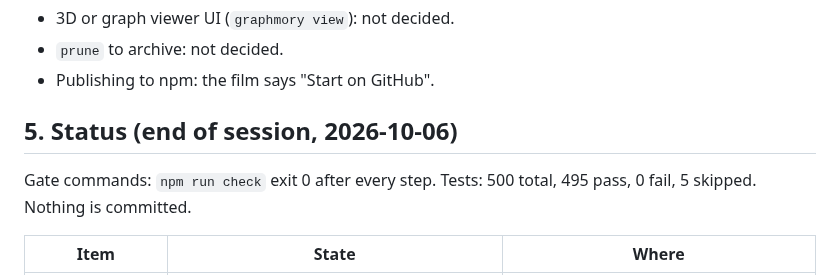
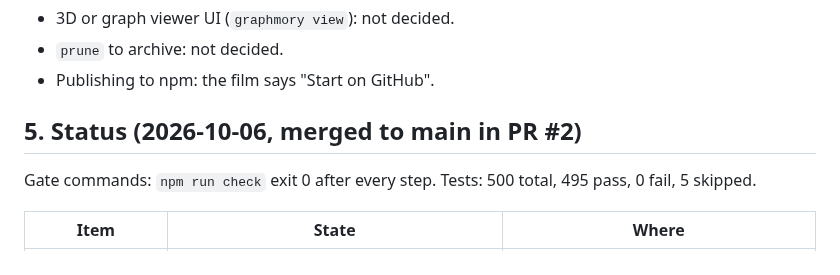
Before and after one commit to Grunte12/graphmory, a Markdown page: docs/design/film-parity-plan-2026-10-06.md, the part around the change. Drawn GitHub-style.

```diff
--- a/docs/design/film-parity-plan-2026-10-06.md
+++ b/docs/design/film-parity-plan-2026-10-06.md
@@ -185,9 +185,9 @@ Total: about 15–18 h of work across several sessions. Every step ends with `np
 - `prune` to archive: not decided.
 - Publishing to npm: the film says "Start on GitHub".
 
-## 5. Status (end of session, 2026-10-06)
+## 5. Status (2026-10-06, merged to main in PR #2)
 
-Gate commands: `npm run check` exit 0 after every step. Tests: 500 total, 495 pass, 0 fail, 5 skipped. Nothing is committed.
+Gate commands: `npm run check` exit 0 after every step. Tests: 500 total, 495 pass, 0 fail, 5 skipped.
 
 | Item | State | Where |
 |---|---|---|
```
Also changed, not shown: README.md (+3 -3 lines), docs/assets/graphmory-banner.png, docs/assets/graphmory-workflow-poster.jpg (deleted), 3 other files.
